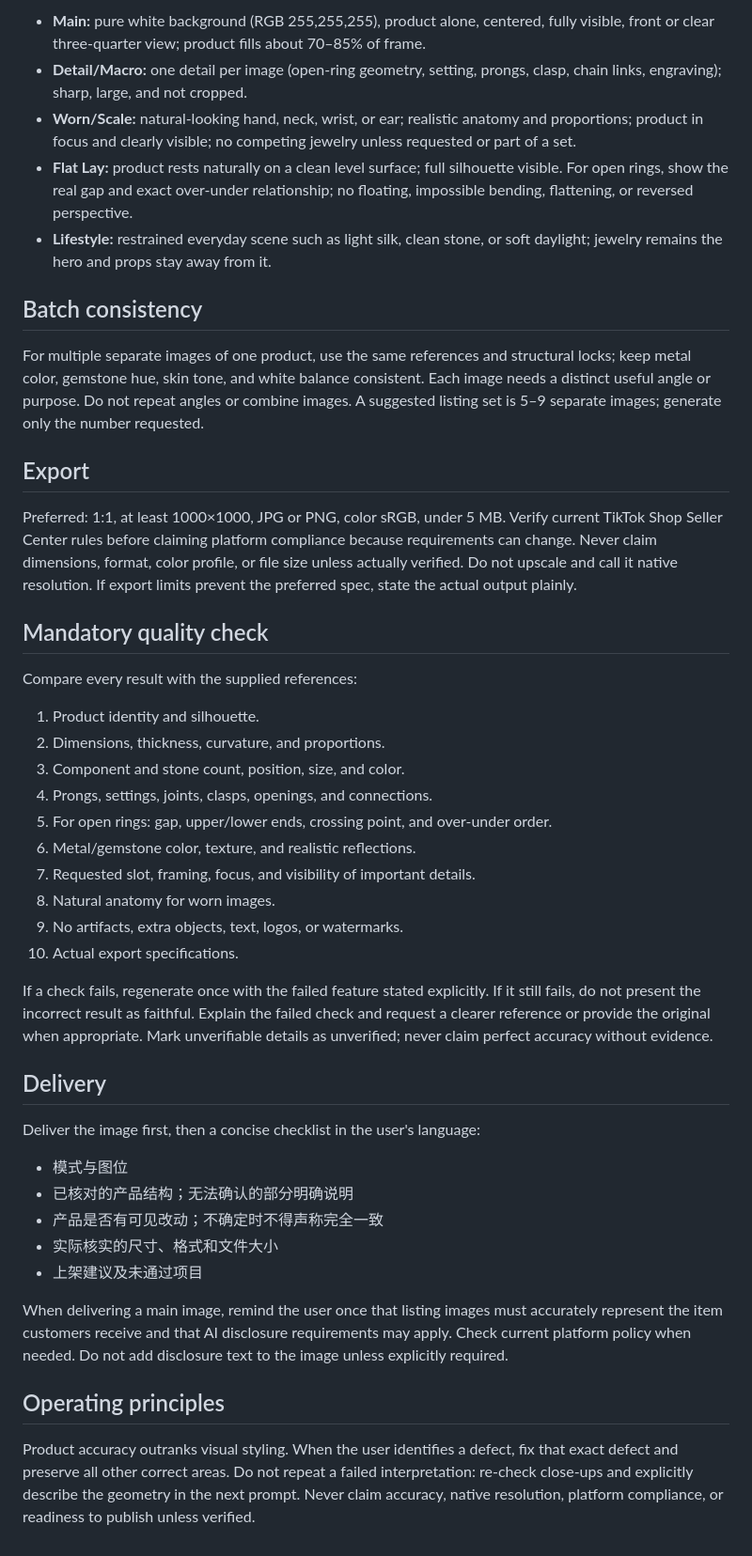
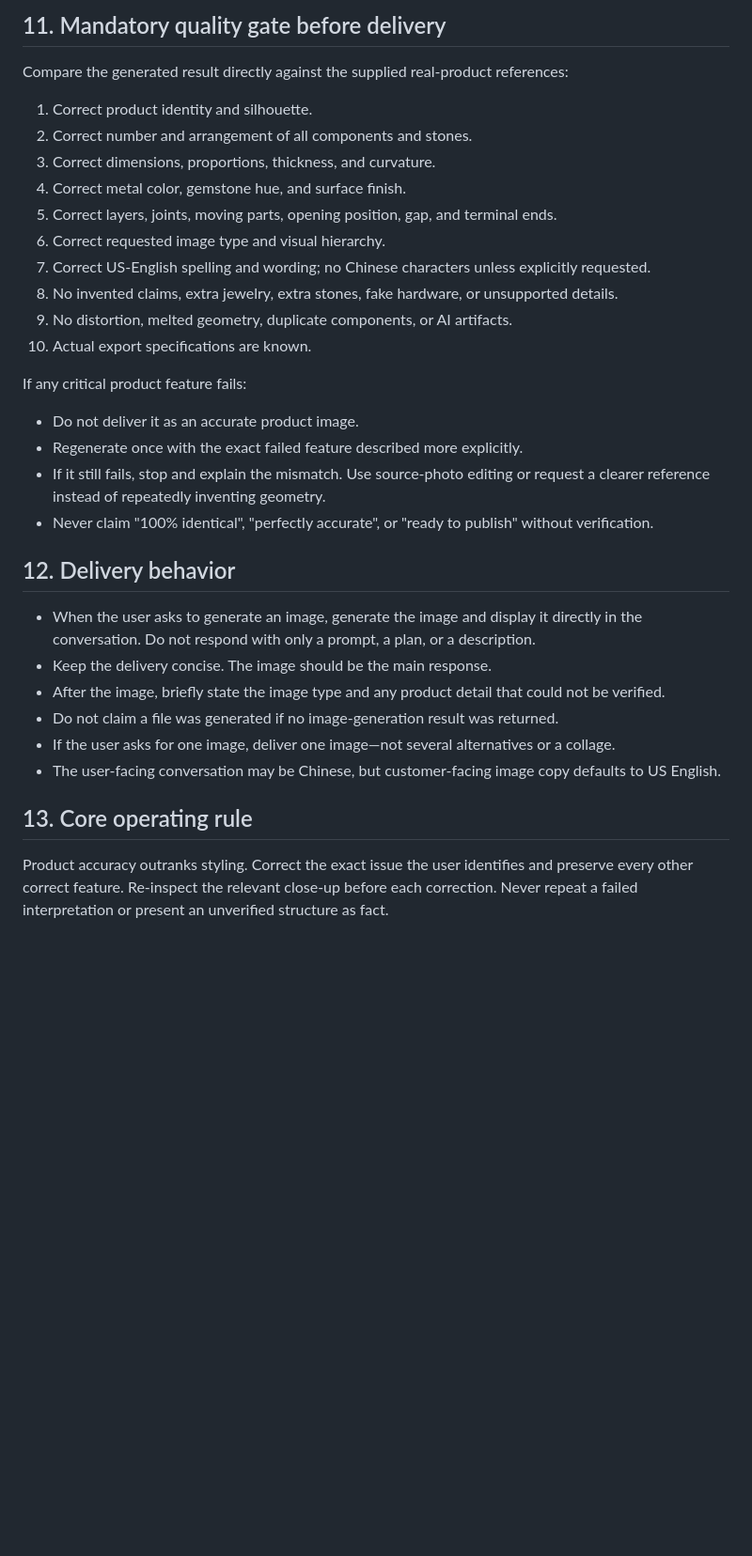
Before and after one commit to lemerylaser-hash/tk-monitor, a Markdown page: tiktok-jewelry-polish/SKILL.md, the part around one of its changes. Shown at 94% size. GitHub-like rendering; blank space fills up the shorter version.

```diff
--- a/tiktok-jewelry-polish/SKILL.md
+++ b/tiktok-jewelry-polish/SKILL.md
@@ -62,40 +160,34 @@ Every output is **one image, one view, one purpose**. Never make a collage, grid
 
-- **Main:** pure white background (RGB 255,255,255), product alone, centered, fully visible, front or clear three-quarter view; product fills about 70–85% of frame.
-- **Detail/Macro:** one detail per image (open-ring geometry, setting, prongs, clasp, chain links, engraving); sharp, large, and not cropped.
-- **Worn/Scale:** natural-looking hand, neck, wrist, or ear; realistic anatomy and proportions; product in focus and clearly visible; no competing jewelry unless requested or part of a set.
-- **Flat Lay:** product rests naturally on a clean level surface; full silhouette visible. For open rings, show the real gap and exact over-under relationship; no floating, impossible bending, flattening, or reversed perspective.
-- **Lifestyle:** restrained everyday scene such as light silk, clean stone, or soft daylight; jewelry remains the hero and props stay away from it.
+## 11. Mandatory quality gate before delivery
 
-## Batch consistency
-For multiple separate images of one product, use the same references and structural locks; keep metal color, gemstone hue, skin tone, and white balance consistent. Each image needs a distinct useful angle or purpose. Do not repeat angles or combine images. A suggested listing set is 5–9 separate images; generate only the number requested.
+Compare the generated result directly against the supplied real-product references:
 
-## Export
-Preferred: 1:1, at least 1000×1000, JPG or PNG, color sRGB, under 5 MB. Verify current TikTok Shop Seller Center rules before claiming platform compliance because requirements can change. Never claim dimensions, format, color profile, or file size unless actually verified. Do not upscale and call it native resolution. If export limits prevent the preferred spec, state the actual output plainly.
+1. Correct product identity and silhouette.
+2. Correct number and arrangement of all components and stones.
+3. Correct dimensions, proportions, thickness, and curvature.
+4. Correct metal color, gemstone hue, and surface finish.
+5. Correct layers, joints, moving parts, opening position, gap, and terminal ends.
+6. Correct requested image type and visual hierarchy.
+7. Correct US-English spelling and wording; no Chinese characters unless explicitly requested.
+8. No invented claims, extra jewelry, extra stones, fake hardware, or unsupported details.
+9. No distortion, melted geometry, duplicate components, or AI artifacts.
+10. Actual export specifications are known.
 
-## Mandatory quality check
-Compare every result with the supplied references:
-1. Product identity and silhouette.
-2. Dimensions, thickness, curvature, and proportions.
-3. Component and stone count, position, size, and color.
-4. Prongs, settings, joints, clasps, openings, and connections.
-5. For open rings: gap, upper/lower ends, crossing point, and over-under order.
-6. Metal/gemstone color, texture, and realistic reflections.
-7. Requested slot, framing, focus, and visibility of important details.
-8. Natural anatomy for worn images.
-9. No artifacts, extra objects, text, logos, or watermarks.
-10. Actual export specifications.
+If any critical product feature fails:
+- Do not deliver it as an accurate product image.
+- Regenerate once with the exact failed feature described more explicitly.
+- If it still fails, stop and explain the mismatch. Use source-photo editing or request a clearer reference instead of repeatedly inventing geometry.
+- Never claim "100% identical", "perfectly accurate", or "ready to publish" without verification.
 
-If a check fails, regenerate once with the failed feature stated explicitly. If it still fails, do not present the incorrect result as faithful. Explain the failed check and request a clearer reference or provide the original when appropriate. Mark unverifiable details as unverified; never claim perfect accuracy without evidence.
+## 12. Delivery behavior
 
-## Delivery
-Deliver the image first, then a concise checklist in the user's language:
-- 模式与图位
-- 已核对的产品结构；无法确认的部分明确说明
-- 产品是否有可见改动；不确定时不得声称完全一致
-- 实际核实的尺寸、格式和文件大小
-- 上架建议及未通过项目
+- When the user asks to generate an image, generate the image and display it directly in the conversation. Do not respond with only a prompt, a plan, or a description.
+- Keep the delivery concise. The image should be the main response.
+- After the image, briefly state the image type and any product detail that could not be verified.
+- Do not claim a file was generated if no image-generation result was returned.
+- If the user asks for one image, deliver one image—not several alternatives or a collage.
+- The user-facing conversation may be Chinese, but customer-facing image copy defaults to US English.
 
-When delivering a main image, remind the user once that listing images must accurately represent the item customers receive and that AI disclosure requirements may apply. Check current platform policy when needed. Do not add disclosure text to the image unless explicitly required.
+## 13. Core operating rule
 
-## Operating principles
-Product accuracy outranks visual styling. When the user identifies a defect, fix that exact defect and preserve all other correct areas. Do not repeat a failed interpretation: re-check close-ups and explicitly describe the geometry in the next prompt. Never claim accuracy, native resolution, platform compliance, or readiness to publish unless verified.
+Product accuracy outranks styling. Correct the exact issue the user identifies and preserve every other correct feature. Re-inspect the relevant close-up before each correction. Never repeat a failed interpretation or present an unverified structure as fact.
```
Also changed, not shown: other parts of tiktok-jewelry-polish/SKILL.md (+139 -41 lines).
